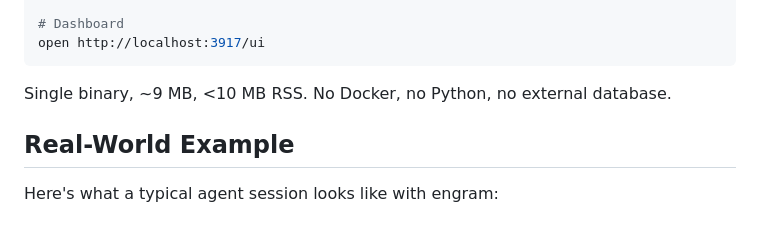
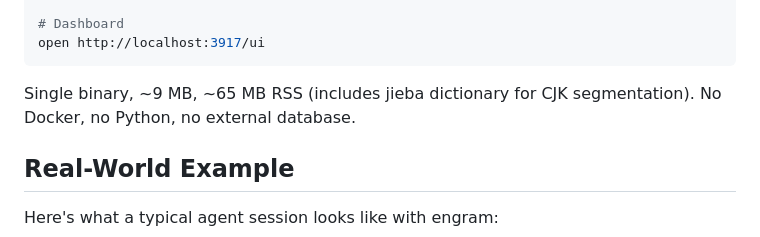
Before and after one commit to kael-bit/engram-rs, a Markdown page: README.md, the part around the change. GitHub-like rendering.

Commit message:
docs: update RSS to ~65 MB (jieba dictionary)

````diff
--- a/README.md
+++ b/README.md
@@ -63,7 +63,7 @@ curl -X POST http://localhost:3917/recall \
 open http://localhost:3917/ui
 ```
 
-Single binary, ~9 MB, <10 MB RSS. No Docker, no Python, no external database.
+Single binary, ~9 MB, ~65 MB RSS (includes jieba dictionary for CJK segmentation). No Docker, no Python, no external database.
 
 ## Real-World Example
 
````
